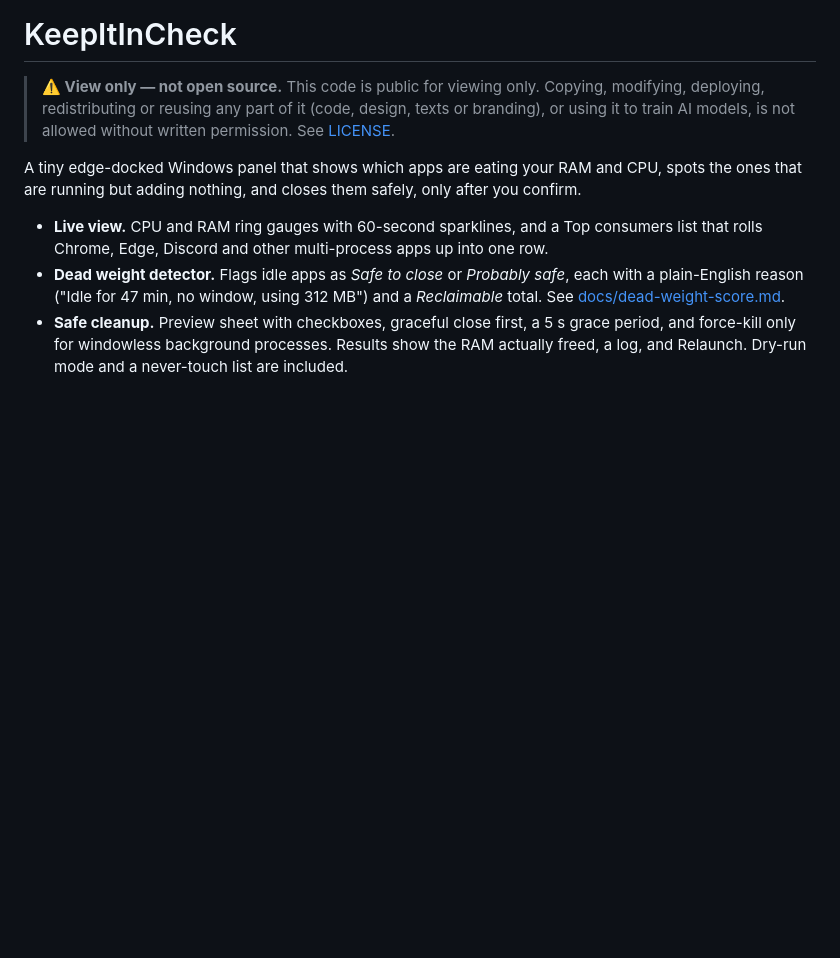
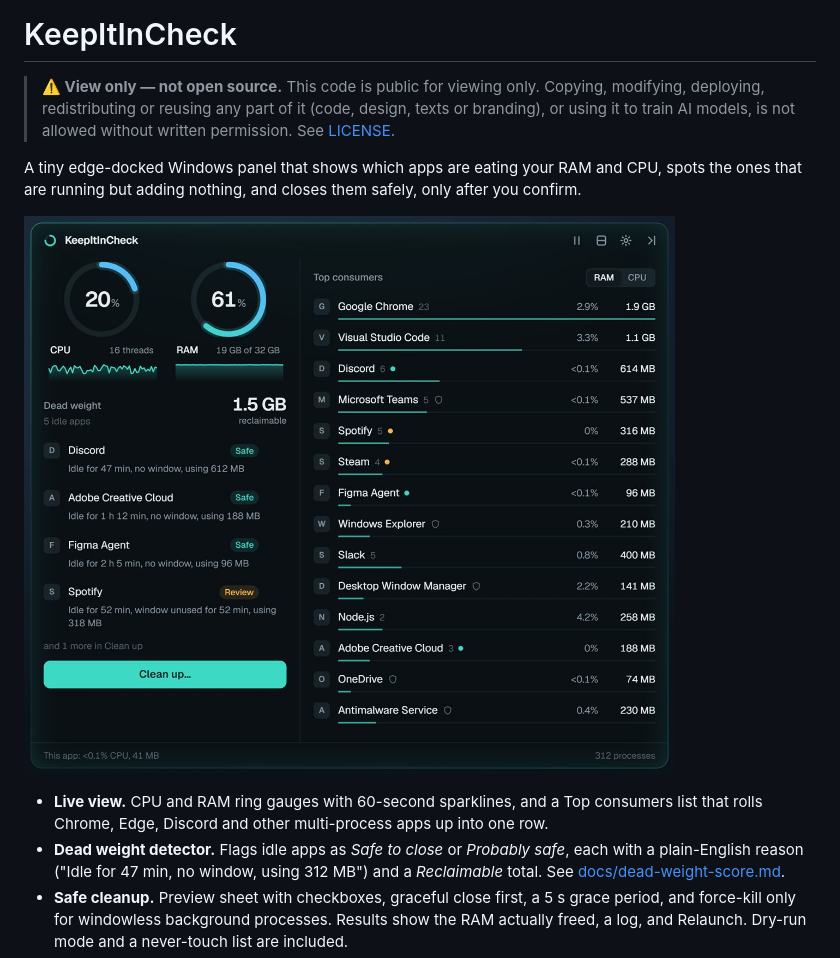
Before and after one commit to MiloshMilinkov/KeepItInCheck, a Markdown page: README.md, the part around the change. GitHub-like rendering; pictures changed too: docs/screenshot.jpg (added); blank space fills up the shorter version.

Commit message:
docs: add panel screenshot to README
Captured from the browser mock mode (lib/mock.ts), so no real process
data appears.

Co-Authored-By: Claude Opus 5.5 <noreply@anthropic.com>

```diff
--- a/README.md
+++ b/README.md
@@ -5,6 +5,8 @@
 
 A tiny edge-docked Windows panel that shows which apps are eating your RAM and CPU, spots the
 ones that are running but adding nothing, and closes them safely, only after you confirm.
+
+![KeepItInCheck panel](docs/screenshot.jpg)
 
 - **Live view.** CPU and RAM ring gauges with 60-second sparklines, and a Top consumers list
   that rolls Chrome, Edge, Discord and other multi-process apps up into one row.
```
